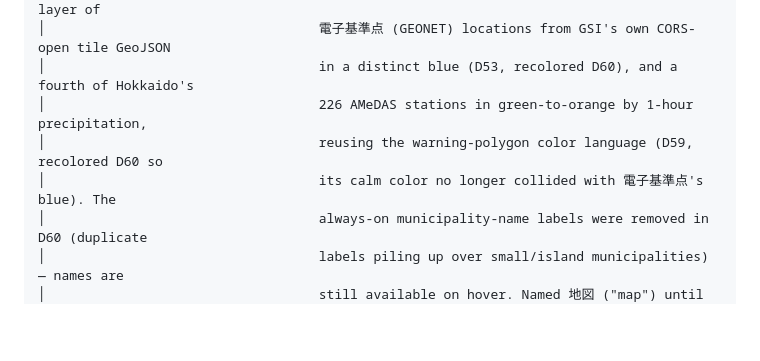
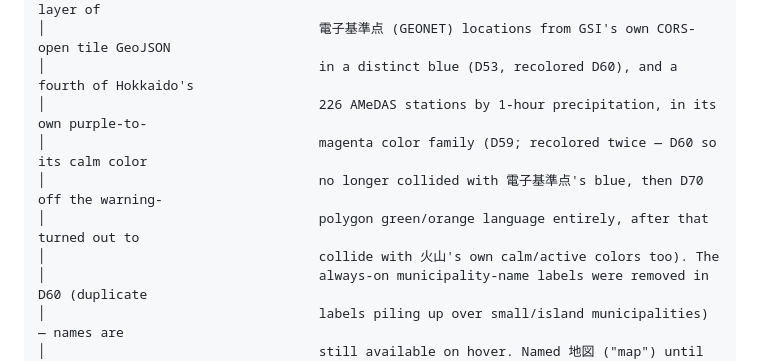
Before and after one commit to dwg7/sas0, a Markdown page: README.md, the part around the change. GitHub-like rendering; blank space fills up the shorter version.

```diff
--- a/README.md
+++ b/README.md
@@ -32,9 +32,11 @@ Root order follows daily-use priority first, with occasional-reference sources b
 │                                   own JMA data, no new source (D47), a third point layer of
 │                                   電子基準点 (GEONET) locations from GSI's own CORS-open tile GeoJSON
 │                                   in a distinct blue (D53, recolored D60), and a fourth of Hokkaido's
-│                                   226 AMeDAS stations in green-to-orange by 1-hour precipitation,
-│                                   reusing the warning-polygon color language (D59, recolored D60 so
-│                                   its calm color no longer collided with 電子基準点's blue). The
+│                                   226 AMeDAS stations by 1-hour precipitation, in its own purple-to-
+│                                   magenta color family (D59; recolored twice — D60 so its calm color
+│                                   no longer collided with 電子基準点's blue, then D70 off the warning-
+│                                   polygon green/orange language entirely, after that turned out to
+│                                   collide with 火山's own calm/active colors too). The
 │                                   always-on municipality-name labels were removed in D60 (duplicate
 │                                   labels piling up over small/island municipalities) — names are
 │                                   still available on hover. Named 地図 ("map") until D48 moved it
```
Also changed, not shown: CLAUDE.md (+2 -1 lines), HANDOVER.md (+3 -3 lines).
